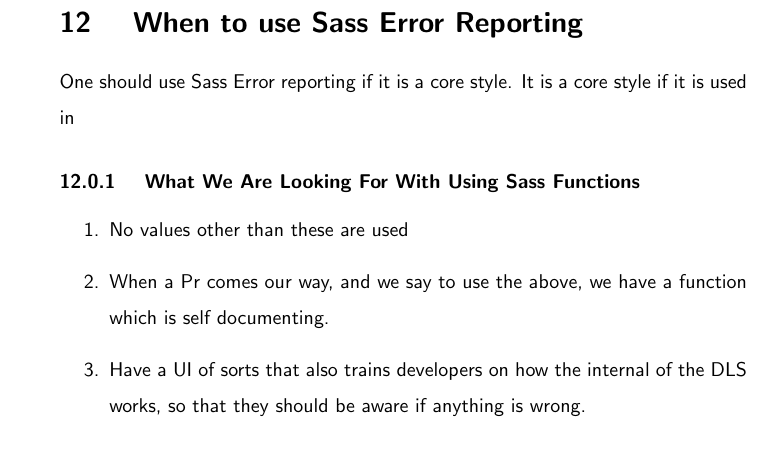
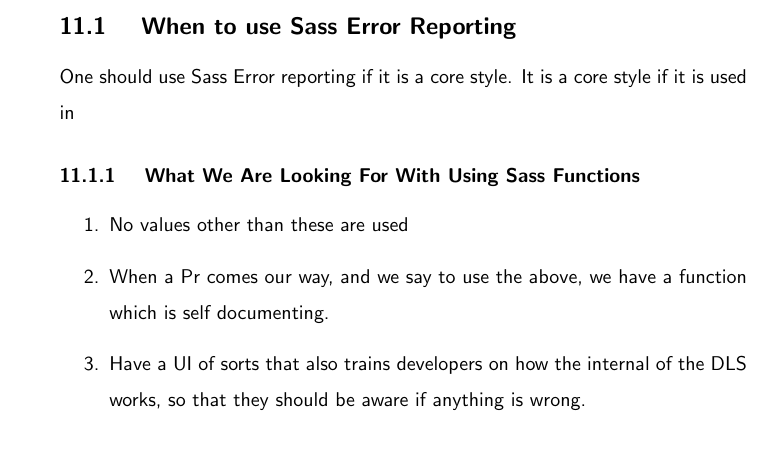
Before and after one commit to razroo/angular-content, a LaTeX document (main.tex, which reads sass-error-reporting/sass-error-reporting.tex): part of page 31 of 74, cut so that both start at the same text. Compiled offline with pdfLaTeX.

```diff
--- a/sass-error-reporting/sass-error-reporting.tex
+++ b/sass-error-reporting/sass-error-reporting.tex
@@ -1,7 +1,7 @@
 \maketitle{}
 \section{ Sass Error Reporting }
 
-\section{ When to use Sass Error Reporting }
+\subsection{ When to use Sass Error Reporting }
 One should use Sass Error reporting if it is a core style. It is a core style if
 it is used in
 
```
Also changed, not shown: sass-unit-testing/sass-unit-testing.tex (added).
